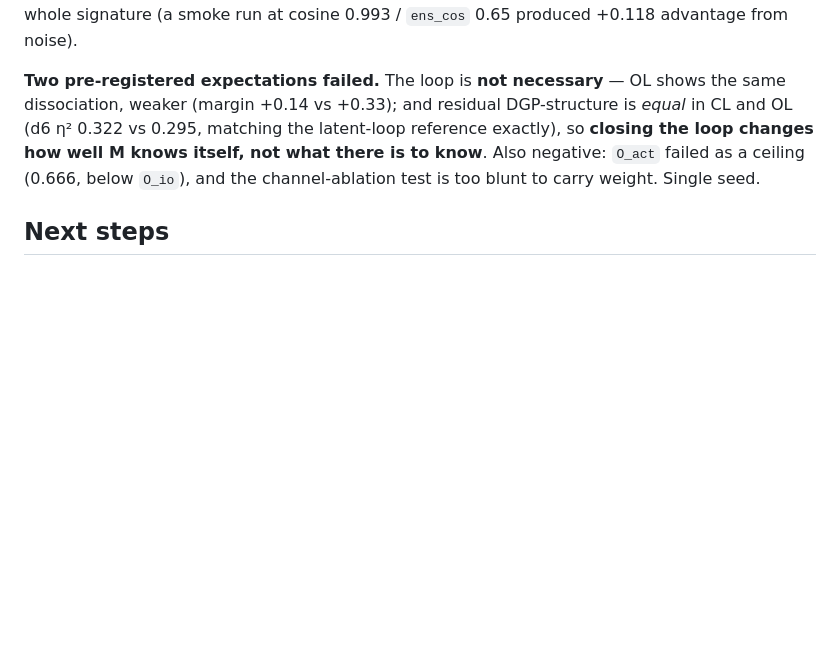
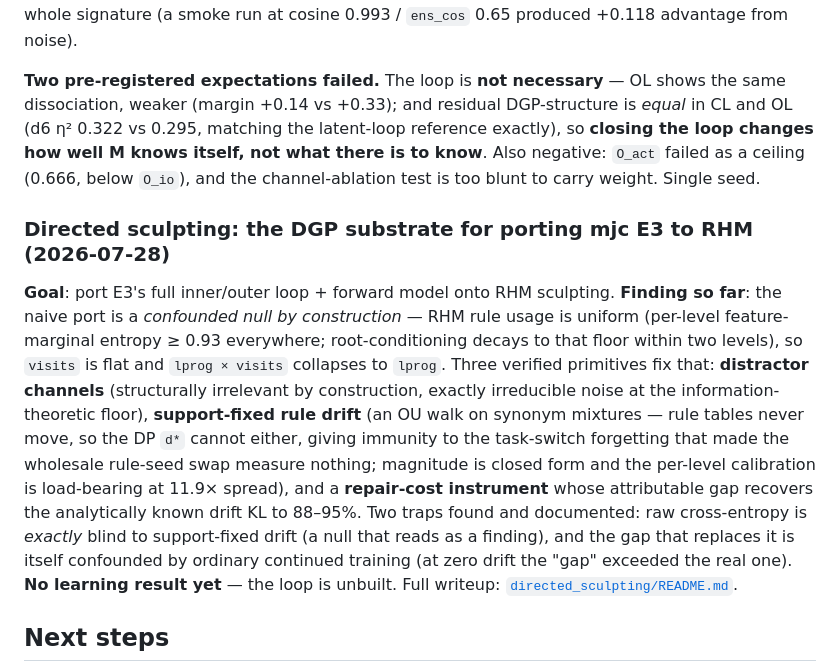
Before and after one commit to jagilley/abstraction, a Markdown page: experiments/rhm/README.md, the part around the change. GitHub-like rendering; blank space fills up the shorter version.

Commit message:
rhm/directed_sculpting: the DGP substrate for porting mjc E3 to RHM

```diff
--- a/experiments/rhm/README.md
+++ b/experiments/rhm/README.md
@@ -270,6 +270,10 @@ The standing objection to any introspection claim (Nisbett & Wilson) is that a s
 
 **Two pre-registered expectations failed.** The loop is **not necessary** — OL shows the same dissociation, weaker (margin +0.14 vs +0.33); and residual DGP-structure is *equal* in CL and OL (d6 η² 0.322 vs 0.295, matching the latent-loop reference exactly), so **closing the loop changes how well M knows itself, not what there is to know**. Also negative: `O_act` failed as a ceiling (0.666, below `O_io`), and the channel-ablation test is too blunt to carry weight. Single seed.
 
+### Directed sculpting: the DGP substrate for porting mjc E3 to RHM (2026-07-28)
+
+**Goal**: port E3's full inner/outer loop + forward model onto RHM sculpting. **Finding so far**: the naive port is a *confounded null by construction* — RHM rule usage is uniform (per-level feature-marginal entropy ≥ 0.93 everywhere; root-conditioning decays to that floor within two levels), so `visits` is flat and `lprog × visits` collapses to `lprog`. Three verified primitives fix that: **distractor channels** (structurally irrelevant by construction, exactly irreducible noise at the information-theoretic floor), **support-fixed rule drift** (an OU walk on synonym mixtures — rule tables never move, so the DP `d*` cannot either, giving immunity to the task-switch forgetting that made the wholesale rule-seed swap measure nothing; magnitude is closed form and the per-level calibration is load-bearing at 11.9× spread), and a **repair-cost instrument** whose attributable gap recovers the analytically known drift KL to 88–95%. Two traps found and documented: raw cross-entropy is *exactly* blind to support-fixed drift (a null that reads as a finding), and the gap that replaces it is itself confounded by ordinary continued training (at zero drift the "gap" exceeded the real one). **No learning result yet** — the loop is unbuilt. Full writeup: [`directed_sculpting/README.md`](directed_sculpting/README.md).
+
 ## Next steps
 
 *The ratchet / meta-learning arc's own retrospective and open threads — the MNIST–RHM gap, λ_local=0 stabilization, and the self-model-driven-grokking north star — now live in [`ratchet/README.md`](ratchet/README.md#open-threads-rehomed-from-the-parent-readme-next-steps).*
```
